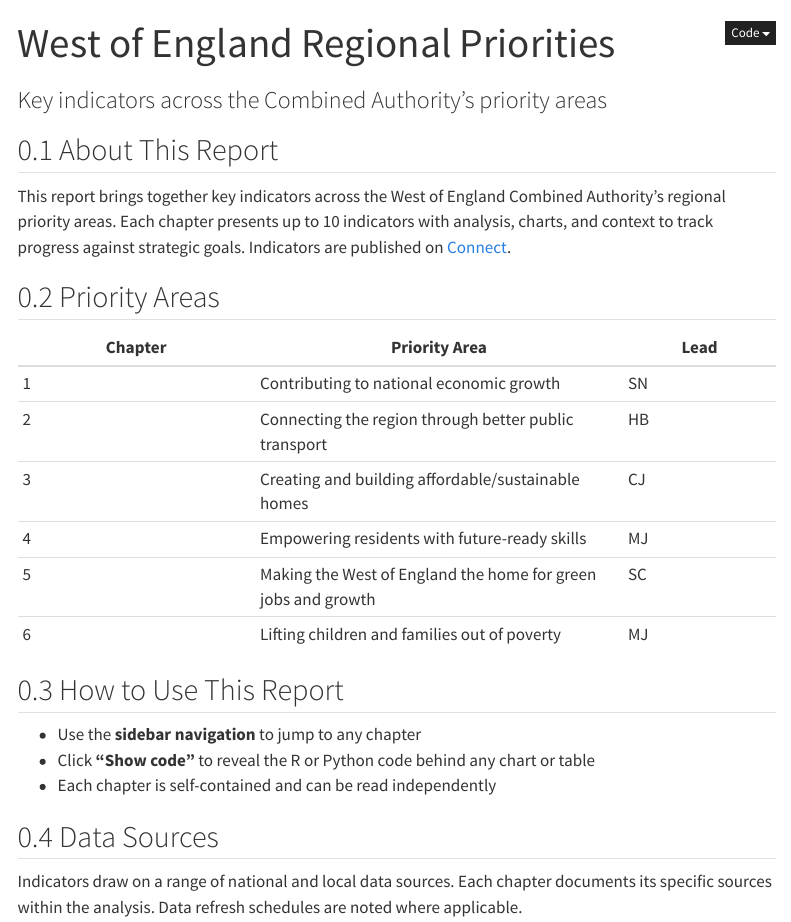
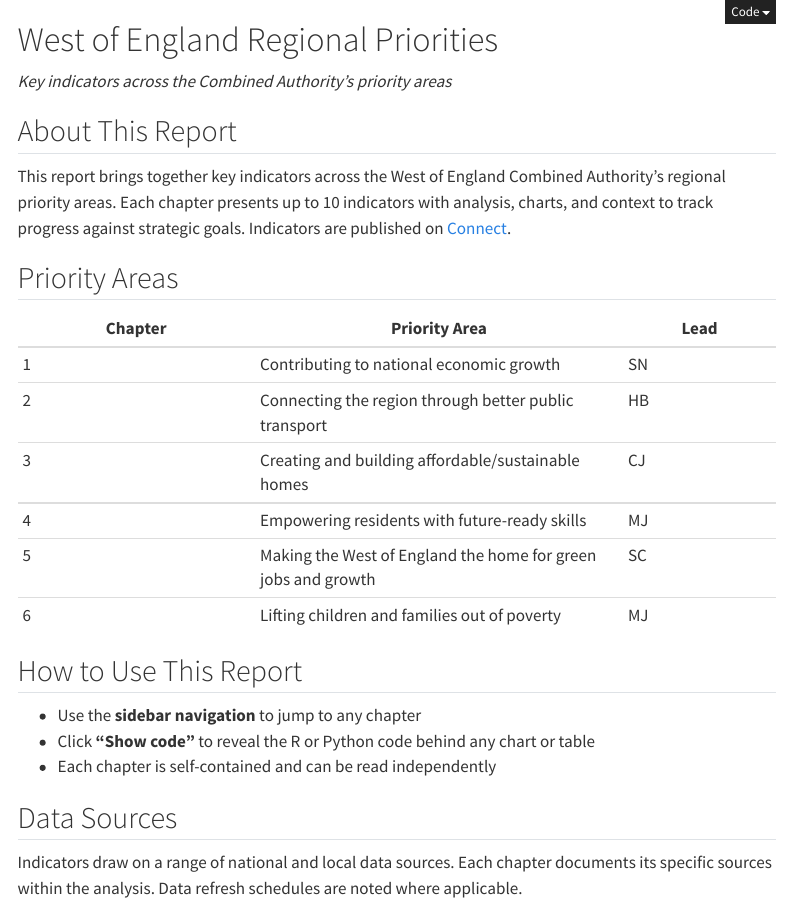
Before and after one commit to westofengland-ca/weca_regional_indicators, a Quarto document (index.qmd): the page in a window 1100 px wide, from its top. Rendered offline with R 4.5, knitr and Pandoc in place of Quarto, with nearby package versions; menus at the side of the page are left out.

Commit message:
renumbering the quarto book

```diff
--- a/_quarto.yml
+++ b/_quarto.yml
@@ -53,9 +53,9 @@ format:
     embed-resources: false # Keep resources separate for better performance
     fig-responsive: true   # Responsive figures for different screen sizes
     page-layout: full      # Use full page width
-  pdf:
-    documentclass: report
-    papersize: a4
+  # pdf:
+  #   documentclass: report
+  #   papersize: a4
 
 # Engine Configuration
 # This ensures Quarto looks for the 'uv' virtual environment
--- a/index.qmd
+++ b/index.qmd
@@ -1,7 +1,10 @@
 ---
-title: "West of England Regional Priorities"
-subtitle: "Key indicators across the Combined Authority's priority areas"
+number-sections: false
 ---
+
+# West of England Regional Priorities {.unnumbered}
+
+*Key indicators across the Combined Authority's priority areas*
 
 ## About This Report
 
```
Also changed, not shown: 2 other files.
